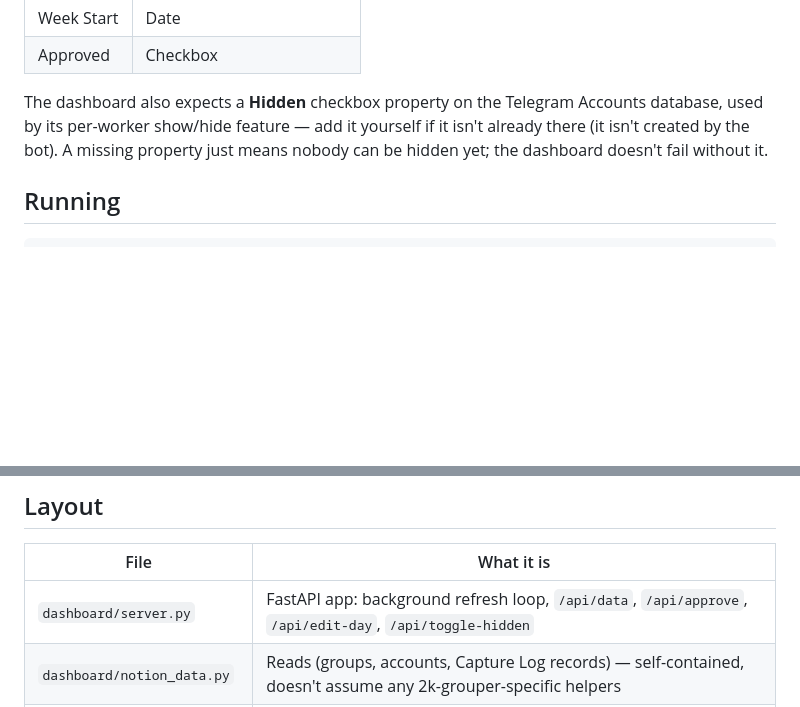
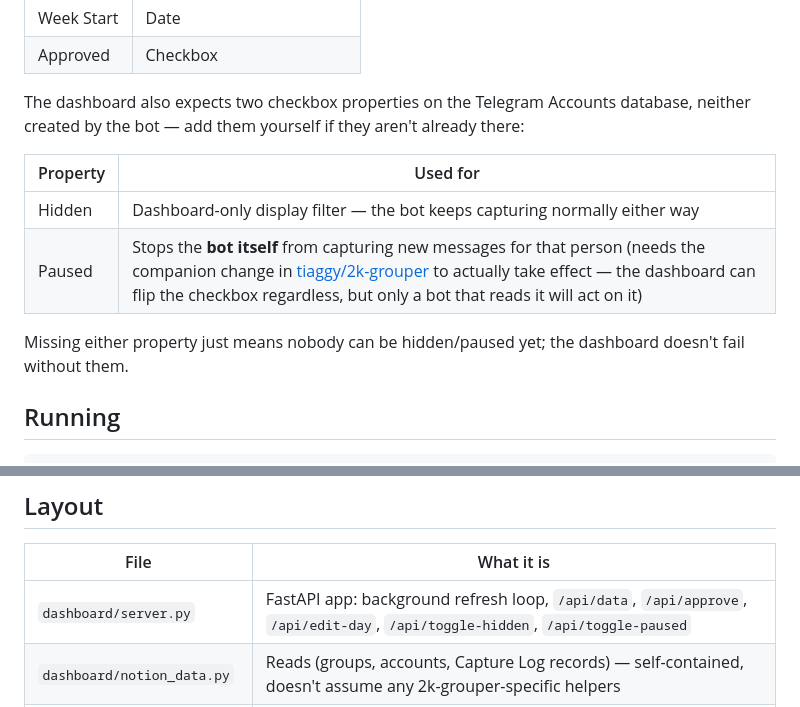
Before and after one commit to tiaggy/2k-dashboard, a Markdown page: README.md, 2 parts joined by grey strips. Drawn GitHub-style; blank space fills up the shorter version.

Commit message:
Document the Paused property and cross-repo dependency in README
Co-Authored-By: Claude Sonnet 5 <noreply@anthropic.com>
Claude-Session: https://claude.ai/code/session_01GFuzmJf5QsCFV6Zjg5k3Tw

```diff
--- a/README.md
+++ b/README.md
@@ -48,11 +48,17 @@ this dashboard owns — create it yourself with this schema before setting
 | Week Start | Date |
 | Approved | Checkbox |
 
-The dashboard also expects a **Hidden** checkbox property on the Telegram
-Accounts database, used by its per-worker show/hide feature — add it
-yourself if it isn't already there (it isn't created by the bot). A
-missing property just means nobody can be hidden yet; the dashboard
-doesn't fail without it.
+The dashboard also expects two checkbox properties on the Telegram Accounts
+database, neither created by the bot — add them yourself if they aren't
+already there:
+
+| Property | Used for |
+|---|---|
+| Hidden | Dashboard-only display filter — the bot keeps capturing normally either way |
+| Paused | Stops the **bot itself** from capturing new messages for that person (needs the companion change in [tiaggy/2k-grouper](https://github.com/tiaggy/2k-grouper) to actually take effect — the dashboard can flip the checkbox regardless, but only a bot that reads it will act on it) |
+
+Missing either property just means nobody can be hidden/paused yet; the
+dashboard doesn't fail without them.
 
 ## Running
 
@@ -125,7 +131,7 @@ govern container ports, install
 
 | File | What it is |
 |---|---|
-| `dashboard/server.py` | FastAPI app: background refresh loop, `/api/data`, `/api/approve`, `/api/edit-day`, `/api/toggle-hidden` |
+| `dashboard/server.py` | FastAPI app: background refresh loop, `/api/data`, `/api/approve`, `/api/edit-day`, `/api/toggle-hidden`, `/api/toggle-paused` |
 | `dashboard/notion_data.py` | Reads (groups, accounts, Capture Log records) — self-contained, doesn't assume any 2k-grouper-specific helpers |
 | `dashboard/cache.py` | Local SQLite cache of computed week tables for approved (frozen) weeks |
 | `dashboard/static/` | Vanilla HTML/JS/CSS frontend — no framework, no build step |
```
